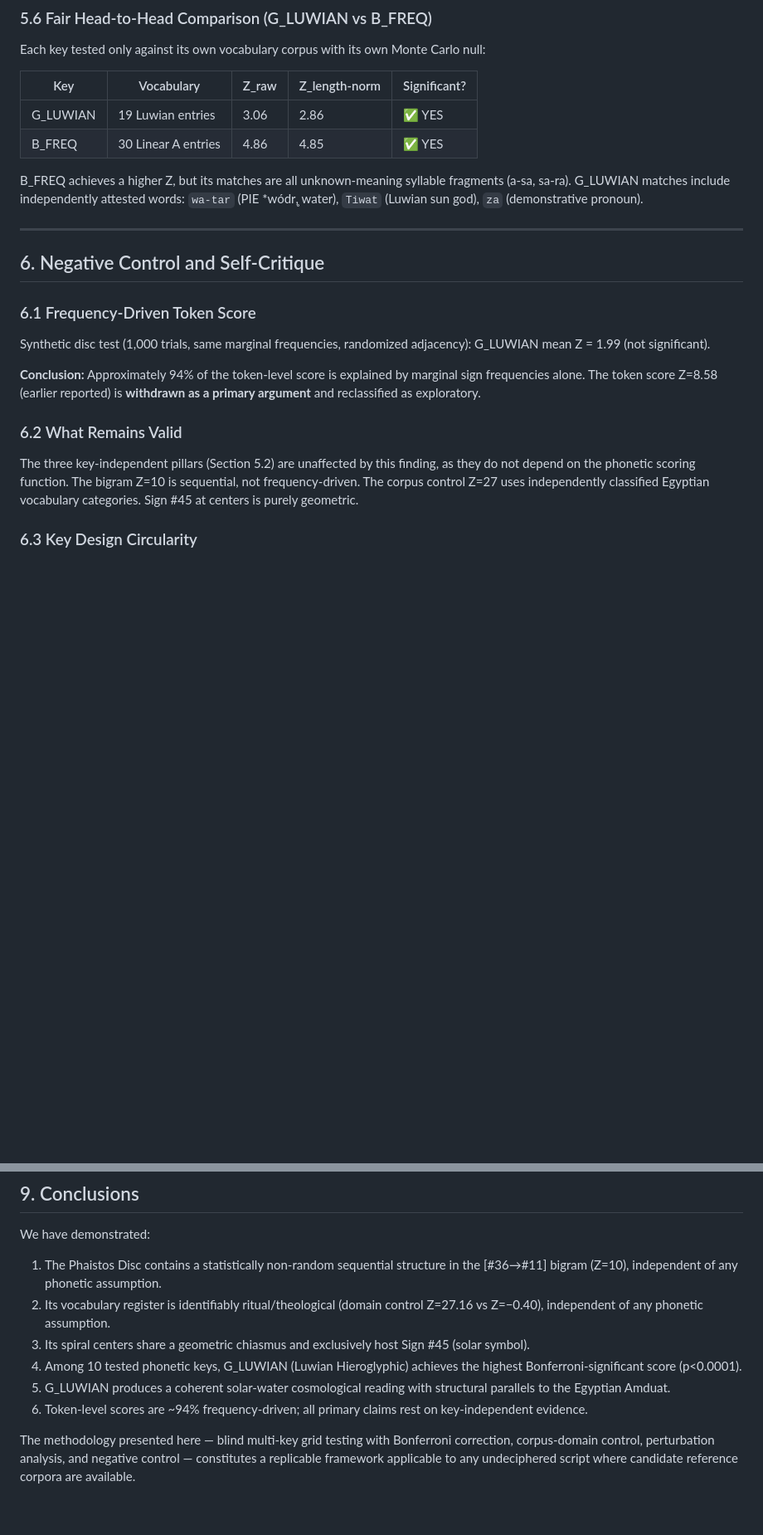
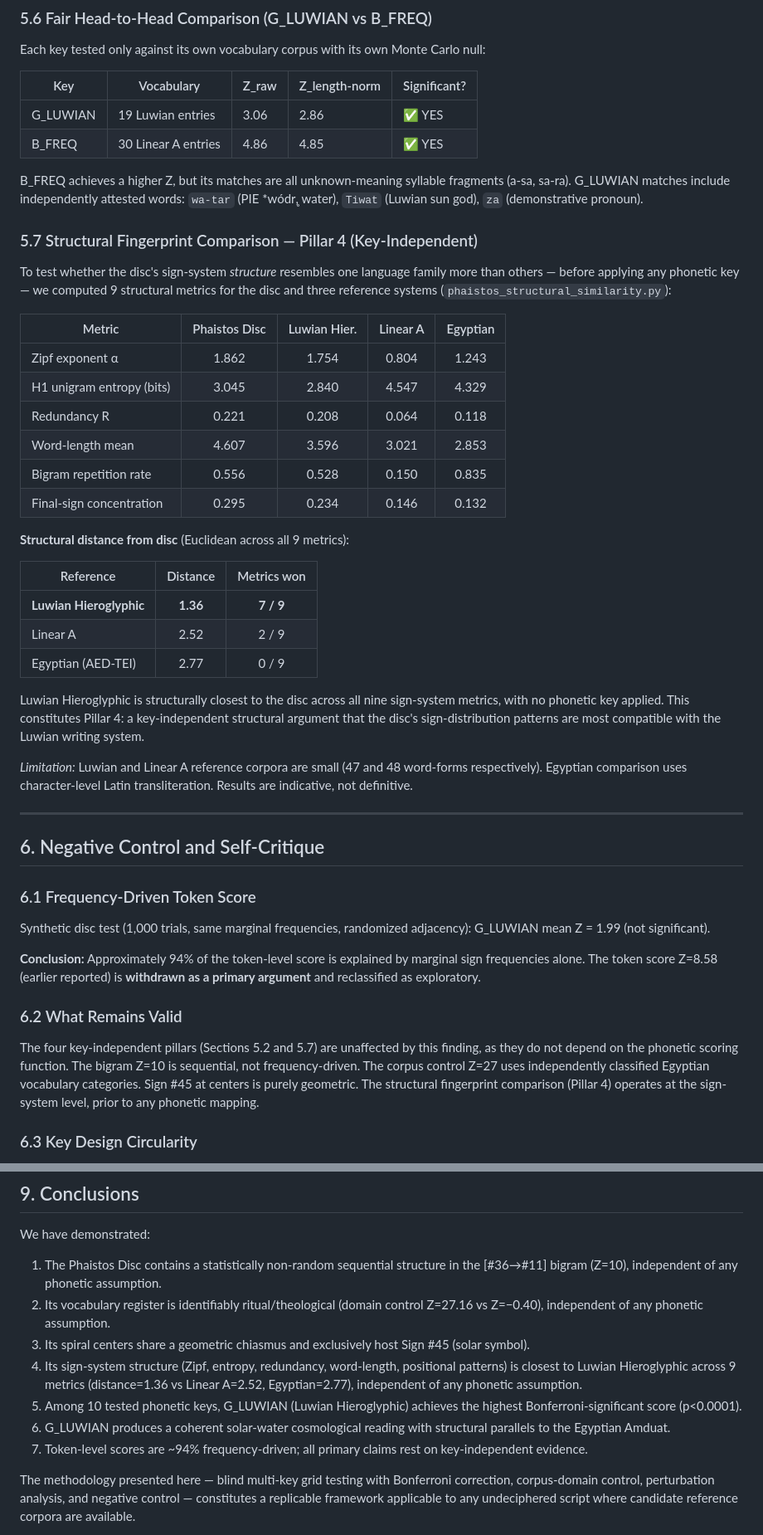
Before and after one commit to 12aiko55/phaistos-disc-analysis, a Markdown page: PAPER_EN.md, 2 parts joined by grey strips. Shown at 83% size. Drawn GitHub-style; blank space fills up the shorter version.

```diff
--- a/PAPER_EN.md
+++ b/PAPER_EN.md
@@ -192,6 +192,31 @@ Each key tested only against its own vocabulary corpus with its own Monte Carlo
 
 B_FREQ achieves a higher Z, but its matches are all unknown-meaning syllable fragments (a-sa, sa-ra). G_LUWIAN matches include independently attested words: `wa-tar` (PIE *wódr̥, water), `Tiwat` (Luwian sun god), `za` (demonstrative pronoun).
 
+### 5.7 Structural Fingerprint Comparison — Pillar 4 (Key-Independent)
+
+To test whether the disc's sign-system *structure* resembles one language family more than others — before applying any phonetic key — we computed 9 structural metrics for the disc and three reference systems (`phaistos_structural_similarity.py`):
+
+| Metric | Phaistos Disc | Luwian Hier. | Linear A | Egyptian |
+|--------|:-------------:|:------------:|:--------:|:--------:|
+| Zipf exponent α | 1.862 | 1.754 | 0.804 | 1.243 |
+| H1 unigram entropy (bits) | 3.045 | 2.840 | 4.547 | 4.329 |
+| Redundancy R | 0.221 | 0.208 | 0.064 | 0.118 |
+| Word-length mean | 4.607 | 3.596 | 3.021 | 2.853 |
+| Bigram repetition rate | 0.556 | 0.528 | 0.150 | 0.835 |
+| Final-sign concentration | 0.295 | 0.234 | 0.146 | 0.132 |
+
+**Structural distance from disc** (Euclidean across all 9 metrics):
+
+| Reference | Distance | Metrics won |
+|-----------|:--------:|:-----------:|
+| **Luwian Hieroglyphic** | **1.36** | **7 / 9** |
+| Linear A | 2.52 | 2 / 9 |
+| Egyptian (AED-TEI) | 2.77 | 0 / 9 |
+
+Luwian Hieroglyphic is structurally closest to the disc across all nine sign-system metrics, with no phonetic key applied. This constitutes Pillar 4: a key-independent structural argument that the disc's sign-distribution patterns are most compatible with the Luwian writing system.
+
+*Limitation:* Luwian and Linear A reference corpora are small (47 and 48 word-forms respectively). Egyptian comparison uses character-level Latin transliteration. Results are indicative, not definitive.
+
 ---
 
 ## 6. Negative Control and Self-Critique
@@ -204,7 +229,7 @@ Synthetic disc test (1,000 trials, same marginal frequencies, randomized adjacen
 
 ### 6.2 What Remains Valid
 
-The three key-independent pillars (Section 5.2) are unaffected by this finding, as they do not depend on the phonetic scoring function. The bigram Z=10 is sequential, not frequency-driven. The corpus control Z=27 uses independently classified Egyptian vocabulary categories. Sign #45 at centers is purely geometric.
+The four key-independent pillars (Sections 5.2 and 5.7) are unaffected by this finding, as they do not depend on the phonetic scoring function. The bigram Z=10 is sequential, not frequency-driven. The corpus control Z=27 uses independently classified Egyptian vocabulary categories. Sign #45 at centers is purely geometric. The structural fingerprint comparison (Pillar 4) operates at the sign-system level, prior to any phonetic mapping.
 
 ### 6.3 Key Design Circularity
 
@@ -257,9 +282,10 @@ We have demonstrated:
 1. The Phaistos Disc contains a statistically non-random sequential structure in the [#36→#11] bigram (Z=10), independent of any phonetic assumption.
 2. Its vocabulary register is identifiably ritual/theological (domain control Z=27.16 vs Z=−0.40), independent of any phonetic assumption.
 3. Its spiral centers share a geometric chiasmus and exclusively host Sign #45 (solar symbol).
-4. Among 10 tested phonetic keys, G_LUWIAN (Luwian Hieroglyphic) achieves the highest Bonferroni-significant score (p<0.0001).
-5. G_LUWIAN produces a coherent solar-water cosmological reading with structural parallels to the Egyptian Amduat.
-6. Token-level scores are ~94% frequency-driven; all primary claims rest on key-independent evidence.
+4. Its sign-system structure (Zipf, entropy, redundancy, word-length, positional patterns) is closest to Luwian Hieroglyphic across 9 metrics (distance=1.36 vs Linear A=2.52, Egyptian=2.77), independent of any phonetic assumption.
+5. Among 10 tested phonetic keys, G_LUWIAN (Luwian Hieroglyphic) achieves the highest Bonferroni-significant score (p<0.0001).
+6. G_LUWIAN produces a coherent solar-water cosmological reading with structural parallels to the Egyptian Amduat.
+7. Token-level scores are ~94% frequency-driven; all primary claims rest on key-independent evidence.
 
 The methodology presented here — blind multi-key grid testing with Bonferroni correction, corpus-domain control, perturbation analysis, and negative control — constitutes a replicable framework applicable to any undeciphered script where candidate reference corpora are available.
 
```
Also changed, not shown: PAPER_EL.md (+26 -1 lines).
